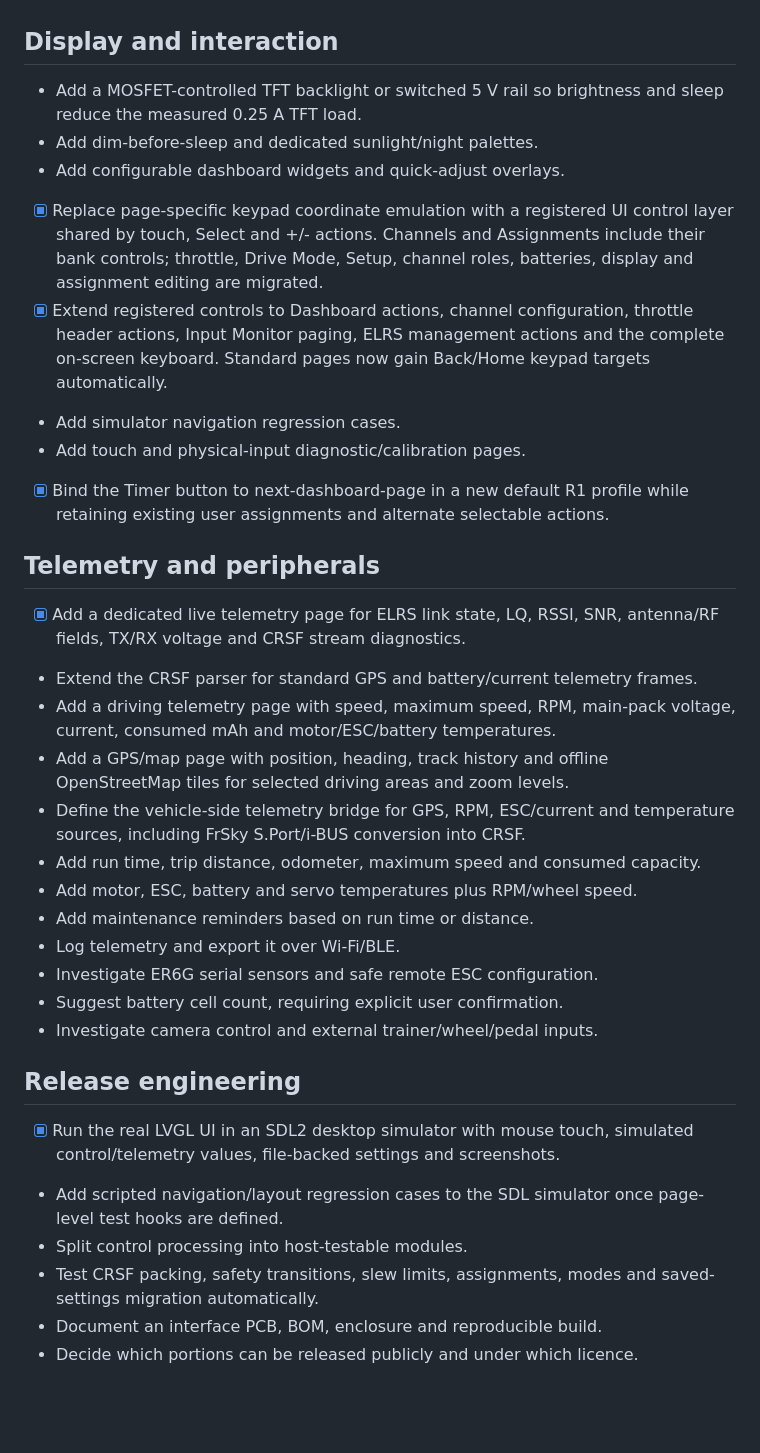
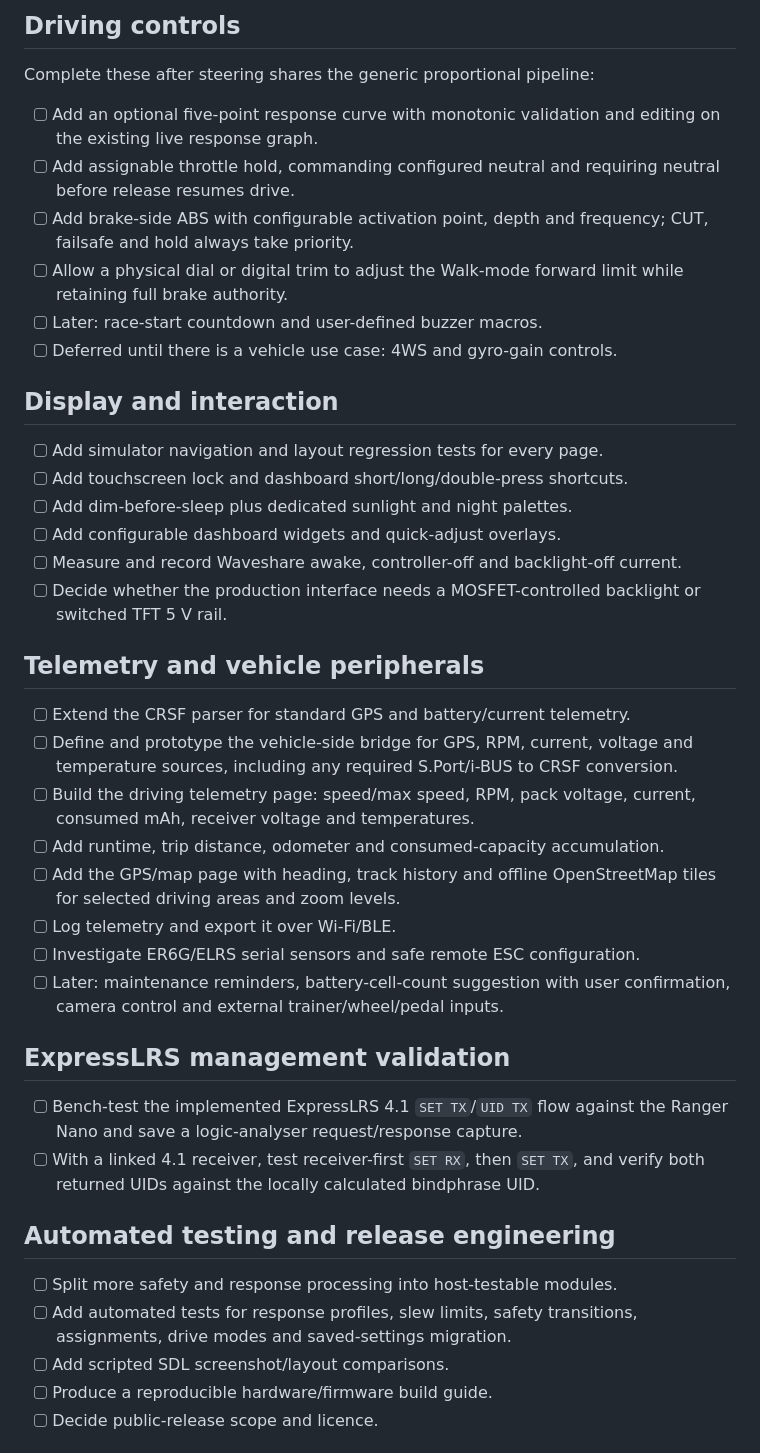
Before and after one commit to cmlpreston/jr-r1-native-crsf, a Markdown page: TODO.md, the part around one of its changes. GitHub-like rendering; blank space fills up the shorter version.

```diff
--- a/TODO.md
+++ b/TODO.md
@@ -55,50 +67,58 @@ proof of concept.
+## Driving controls
+
+Complete these after steering shares the generic proportional pipeline:
+
+- [ ] Add an optional five-point response curve with monotonic validation and
+  editing on the existing live response graph.
+- [ ] Add assignable throttle hold, commanding configured neutral and requiring
+  neutral before release resumes drive.
+- [ ] Add brake-side ABS with configurable activation point, depth and
+  frequency; CUT, failsafe and hold always take priority.
+- [ ] Allow a physical dial or digital trim to adjust the Walk-mode forward
+  limit while retaining full brake authority.
+- [ ] Later: race-start countdown and user-defined buzzer macros.
+- [ ] Deferred until there is a vehicle use case: 4WS and gyro-gain controls.
 
 ## Display and interaction
 
-- Add a MOSFET-controlled TFT backlight or switched 5 V rail so brightness and
-  sleep reduce the measured 0.25 A TFT load.
-- Add dim-before-sleep and dedicated sunlight/night palettes.
-- Add configurable dashboard widgets and quick-adjust overlays.
-- [x] Replace page-specific keypad coordinate emulation with a registered UI
-  control layer shared by touch, Select and +/- actions. Channels and
-  Assignments include their bank controls; throttle, Drive Mode, Setup,
-  channel roles, batteries, display and assignment editing are migrated.
-- [x] Extend registered controls to Dashboard actions, channel configuration,
-  throttle header actions, Input Monitor paging, ELRS management actions and
-  the complete on-screen keyboard. Standard pages now gain Back/Home keypad
-  targets automatically.
-- Add simulator navigation regression cases.
-- Add touch and physical-input diagnostic/calibration pages.
-- [x] Bind the Timer button to next-dashboard-page in a new default R1 profile
-  while retaining existing user assignments and alternate selectable actions.
+- [ ] Add simulator navigation and layout regression tests for every page.
+- [ ] Add touchscreen lock and dashboard short/long/double-press shortcuts.
+- [ ] Add dim-before-sleep plus dedicated sunlight and night palettes.
+- [ ] Add configurable dashboard widgets and quick-adjust overlays.
+- [ ] Measure and record Waveshare awake, controller-off and backlight-off
+  current.
+- [ ] Decide whether the production interface needs a MOSFET-controlled
+  backlight or switched TFT 5 V rail.
 
-## Telemetry and peripherals
+## Telemetry and vehicle peripherals
 
-- [x] Add a dedicated live telemetry page for ELRS link state, LQ, RSSI, SNR,
-  antenna/RF fields, TX/RX voltage and CRSF stream diagnostics.
-- Extend the CRSF parser for standard GPS and battery/current telemetry frames.
-- Add a driving telemetry page with speed, maximum speed, RPM, main-pack
-  voltage, current, consumed mAh and motor/ESC/battery temperatures.
-- Add a GPS/map page with position, heading, track history and offline
-  OpenStreetMap tiles for selected driving areas and zoom levels.
-- Define the vehicle-side telemetry bridge for GPS, RPM, ESC/current and
-  temperature sources, including FrSky S.Port/i-BUS conversion into CRSF.
-- Add run time, trip distance, odometer, maximum speed and consumed capacity.
-- Add motor, ESC, battery and servo temperatures plus RPM/wheel speed.
-- Add maintenance reminders based on run time or distance.
-- Log telemetry and export it over Wi-Fi/BLE.
-- Investigate ER6G serial sensors and safe remote ESC configuration.
-- Suggest battery cell count, requiring explicit user confirmation.
-- Investigate camera control and external trainer/wheel/pedal inputs.
+- [ ] Extend the CRSF parser for standard GPS and battery/current telemetry.
+- [ ] Define and prototype the vehicle-side bridge for GPS, RPM, current,
+  voltage and temperature sources, including any required S.Port/i-BUS to CRSF
+  conversion.
+- [ ] Build the driving telemetry page: speed/max speed, RPM, pack voltage,
+  current, consumed mAh, receiver voltage and temperatures.
+- [ ] Add runtime, trip distance, odometer and consumed-capacity accumulation.
+- [ ] Add the GPS/map page with heading, track history and offline OpenStreetMap
+  tiles for selected driving areas and zoom levels.
+- [ ] Log telemetry and export it over Wi-Fi/BLE.
+- [ ] Investigate ER6G/ELRS serial sensors and safe remote ESC configuration.
+- [ ] Later: maintenance reminders, battery-cell-count suggestion with user
+  confirmation, camera control and external trainer/wheel/pedal inputs.
 
-## Release engineering
+## ExpressLRS management validation
 
-- [x] Run the real LVGL UI in an SDL2 desktop simulator with mouse touch,
-  simulated control/telemetry values, file-backed settings and screenshots.
-- Add scripted navigation/layout regression cases to the SDL simulator once
-  page-level test hooks are defined.
-- Split control processing into host-testable modules.
-- Test CRSF packing, safety transitions, slew limits, assignments, modes and
-  saved-settings migration automatically.
-- Document an interface PCB, BOM, enclosure and reproducible build.
-- Decide which portions can be released publicly and under which licence.
+- [ ] Bench-test the implemented ExpressLRS 4.1 `SET TX`/`UID TX` flow against
+  the Ranger Nano and save a logic-analyser request/response capture.
+- [ ] With a linked 4.1 receiver, test receiver-first `SET RX`, then `SET TX`,
+  and verify both returned UIDs against the locally calculated bindphrase UID.
+
+## Automated testing and release engineering
+
+- [ ] Split more safety and response processing into host-testable modules.
+- [ ] Add automated tests for response profiles, slew limits, safety
+  transitions, assignments, drive modes and saved-settings migration.
+- [ ] Add scripted SDL screenshot/layout comparisons.
+- [ ] Produce a reproducible hardware/firmware build guide.
+- [ ] Decide public-release scope and licence.
+
```
Also changed, not shown: other parts of TODO.md (+74 -45 lines).
